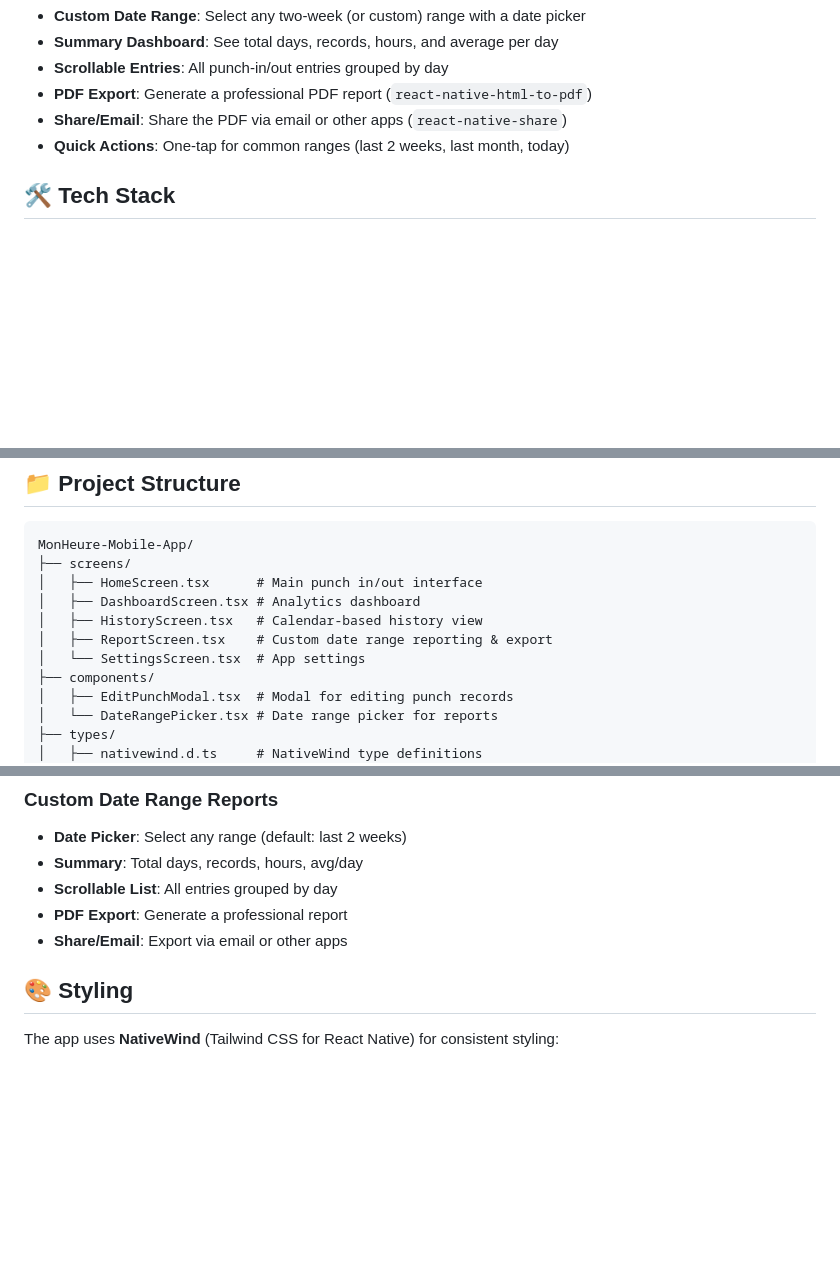
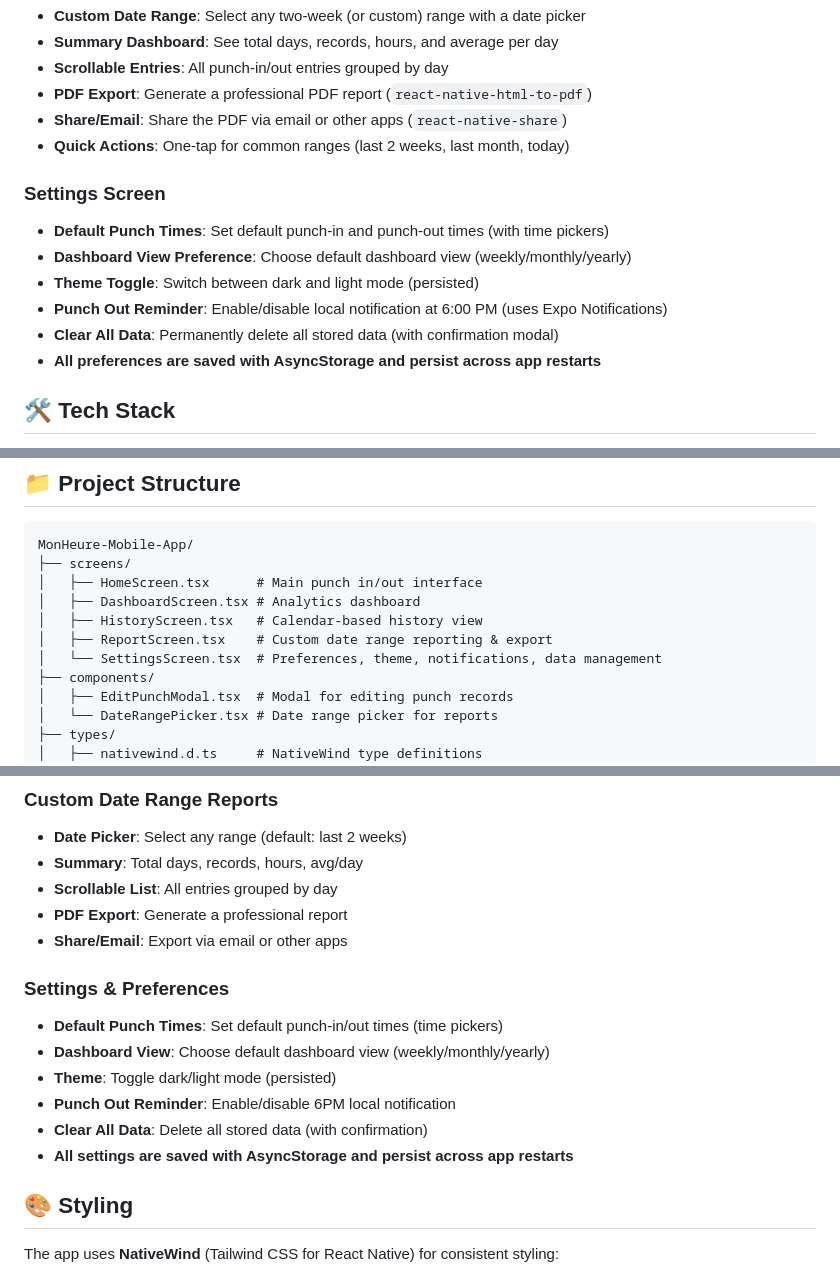
Before and after one commit to mahimrahman/MonHeure-Mobile-App, a Markdown page: README.md, 3 parts joined by grey strips. GitHub-like rendering; blank space fills up the shorter version.

Commit message:
rm update

```diff
--- a/README.md
+++ b/README.md
@@ -30,6 +30,14 @@ A React Native mobile application built with Expo for efficient time tracking an
 - **Share/Email**: Share the PDF via email or other apps (`react-native-share`)
 - **Quick Actions**: One-tap for common ranges (last 2 weeks, last month, today)
 
+### Settings Screen
+- **Default Punch Times**: Set default punch-in and punch-out times (with time pickers)
+- **Dashboard View Preference**: Choose default dashboard view (weekly/monthly/yearly)
+- **Theme Toggle**: Switch between dark and light mode (persisted)
+- **Punch Out Reminder**: Enable/disable local notification at 6:00 PM (uses Expo Notifications)
+- **Clear All Data**: Permanently delete all stored data (with confirmation modal)
+- **All preferences are saved with AsyncStorage and persist across app restarts**
+
 ## 🛠 Tech Stack
 
 - **React Native** with **Expo SDK 50**
@@ -93,7 +102,7 @@ MonHeure-Mobile-App/
 │   ├── DashboardScreen.tsx # Analytics dashboard
 │   ├── HistoryScreen.tsx   # Calendar-based history view
 │   ├── ReportScreen.tsx    # Custom date range reporting & export
-│   └── SettingsScreen.tsx  # App settings
+│   └── SettingsScreen.tsx  # Preferences, theme, notifications, data management
 ├── components/
 │   ├── EditPunchModal.tsx  # Modal for editing punch records
 │   └── DateRangePicker.tsx # Date range picker for reports
@@ -137,6 +146,14 @@ MonHeure-Mobile-App/
 - **Scrollable List**: All entries grouped by day
 - **PDF Export**: Generate a professional report
 - **Share/Email**: Export via email or other apps
+
+### Settings & Preferences
+- **Default Punch Times**: Set default punch-in/out times (time pickers)
+- **Dashboard View**: Choose default dashboard view (weekly/monthly/yearly)
+- **Theme**: Toggle dark/light mode (persisted)
+- **Punch Out Reminder**: Enable/disable 6PM local notification
+- **Clear All Data**: Delete all stored data (with confirmation)
+- **All settings are saved with AsyncStorage and persist across app restarts**
 
 ## 🎨 Styling
 
```
Also changed, not shown: other parts of README.md (+1 -0 lines).
